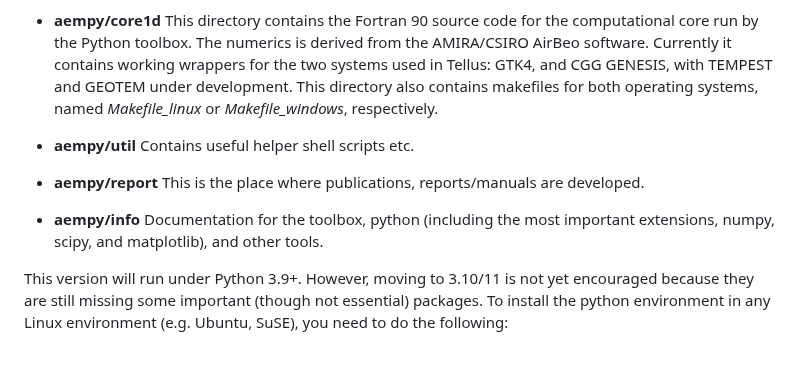
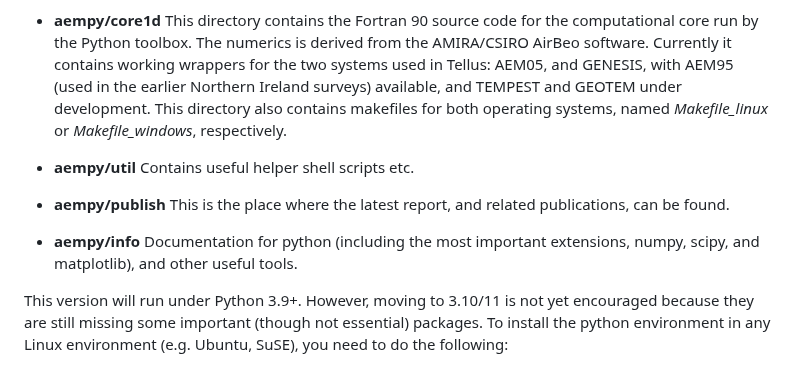
Before and after one commit to RAFTA-AIRBORNE/AEMpyX_public, a Markdown page: README.md, the part around the change. Rendered like a GitHub page.

```diff
--- a/README.md
+++ b/README.md
@@ -35,19 +35,19 @@ The created local repository AEMpyX contains the following subdirectories:
 - 	**aempy/core1d**
 	This directory contains the Fortran 90 source code for the computational core run by the Python toolbox.
 	The numerics is derived from the AMIRA/CSIRO AirBeo software. Currently it contains working wrappers for
-	the two systems used in Tellus: GTK4, and CGG GENESIS, with TEMPEST and GEOTEM under development. This
-	directory also contains makefiles for both operating systems, named _Makefile_linux_ or _Makefile_windows_,
-	respectively.
+	the two systems used in Tellus: AEM05, and GENESIS, with AEM95 (used in the earlier Northern Ireland
+	surveys) available, and  TEMPEST and GEOTEM under development. This directory also contains makefiles
+	for both operating systems, named _Makefile_linux_ or _Makefile_windows_, respectively.
 
 -	**aempy/util**
  	Contains  useful helper shell scripts etc.
 
--	**aempy/report**
-	This is the place where publications, reports/manuals are developed.
+-	**aempy/publish**
+	This is the place where the latest report, and related publications, can be found.
 
 -	**aempy/info**
- 	Documentation for the toolbox, python (including the most important extensions, numpy,
-	scipy, and matplotlib), and other tools.
+ 	Documentation for python (including the most important extensions, numpy,
+	scipy, and matplotlib), and other useful tools.
 
 This version will run under Python 3.9+. However, moving to 3.10/11 is not yet encouraged because they are still missing some important (though not essential) packages. To install the python environment in any Linux environment (e.g. Ubuntu, SuSE), you need to do the following:
 
```
